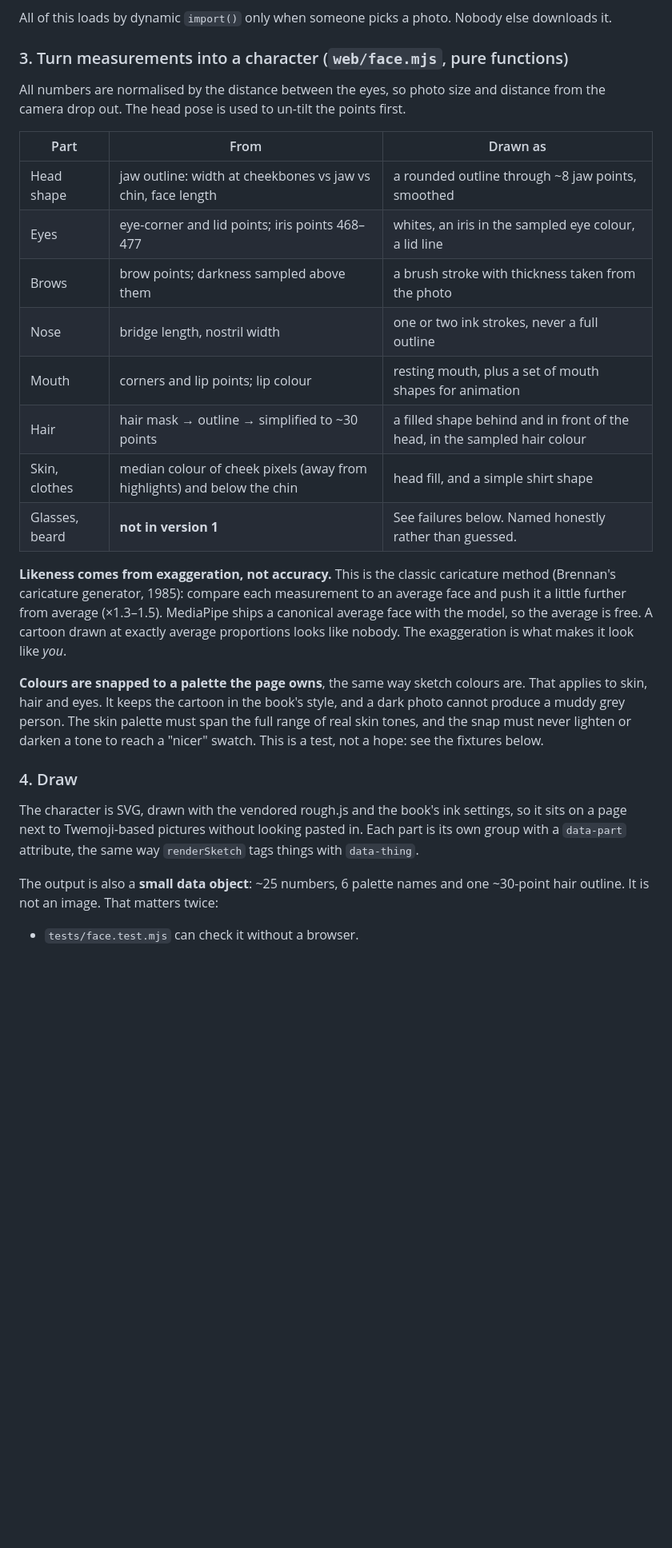
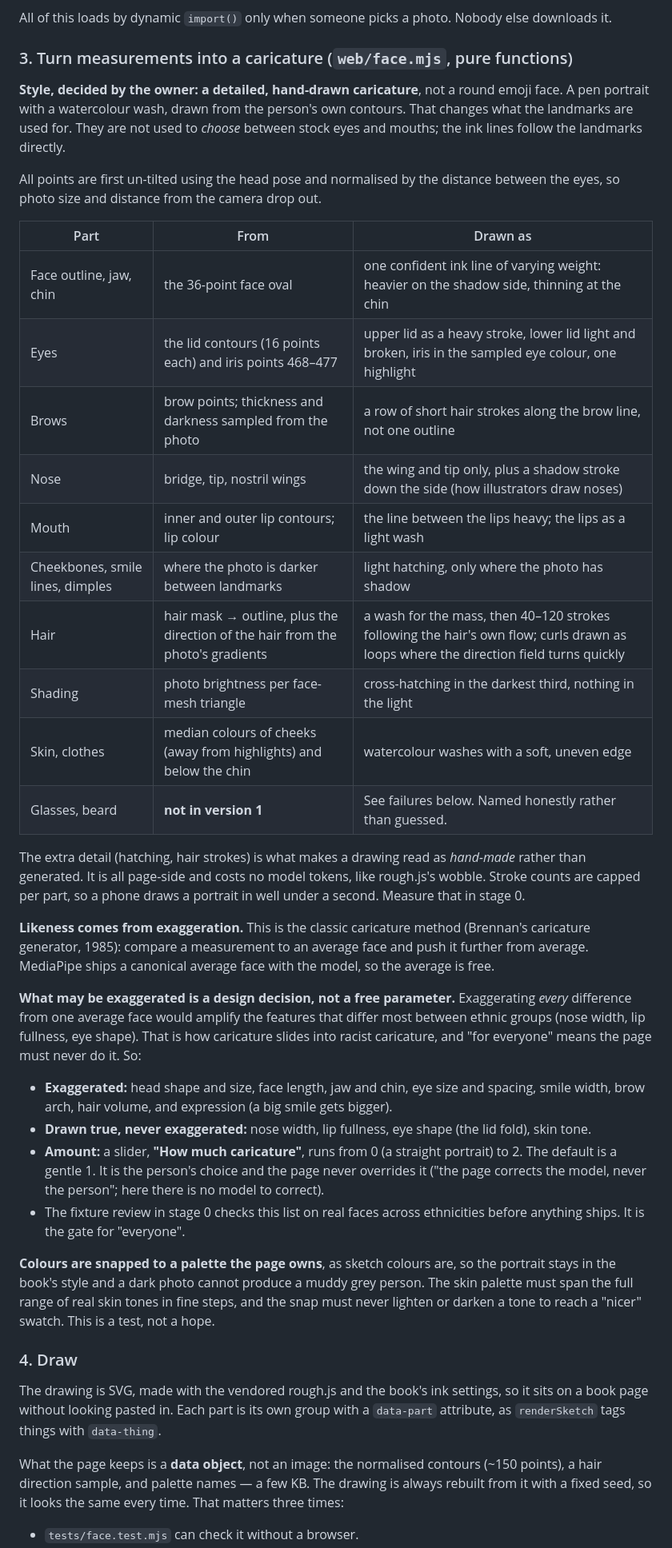
Before and after one commit to richardawe/sketchgpt, a Markdown page: docs/selfie.md, the part around one of its changes. Shown at 80% size. Rendered like a GitHub page; blank space fills up the shorter version.

```diff
--- a/docs/selfie.md
+++ b/docs/selfie.md
@@ -68,42 +69,71 @@ kills a tab on an iPhone with no catchable error.
 All of this loads by dynamic `import()` only when someone picks a photo.
 Nobody else downloads it.
 
-### 3. Turn measurements into a character (`web/face.mjs`, pure functions)
-All numbers are normalised by the distance between the eyes, so photo size
-and distance from the camera drop out. The head pose is used to un-tilt the
-points first.
+### 3. Turn measurements into a caricature (`web/face.mjs`, pure functions)
+**Style, decided by the owner: a detailed, hand-drawn caricature**, not a
+round emoji face. A pen portrait with a watercolour wash, drawn from the
+person's own contours. That changes what the landmarks are used for. They are
+not used to *choose* between stock eyes and mouths; the ink lines follow the
+landmarks directly.
+
+All points are first un-tilted using the head pose and normalised by the
+distance between the eyes, so photo size and distance from the camera drop
+out.
 
 | Part | From | Drawn as |
 |---|---|---|
-| Head shape | jaw outline: width at cheekbones vs jaw vs chin, face length | a rounded outline through ~8 jaw points, smoothed |
-| Eyes | eye-corner and lid points; iris points 468–477 | whites, an iris in the sampled eye colour, a lid line |
-| Brows | brow points; darkness sampled above them | a brush stroke with thickness taken from the photo |
-| Nose | bridge length, nostril width | one or two ink strokes, never a full outline |
-| Mouth | corners and lip points; lip colour | resting mouth, plus a set of mouth shapes for animation |
-| Hair | hair mask → outline → simplified to ~30 points | a filled shape behind and in front of the head, in the sampled hair colour |
-| Skin, clothes | median colour of cheek pixels (away from highlights) and below the chin | head fill, and a simple shirt shape |
+| Face outline, jaw, chin | the 36-point face oval | one confident ink line of varying weight: heavier on the shadow side, thinning at the chin |
+| Eyes | the lid contours (16 points each) and iris points 468–477 | upper lid as a heavy stroke, lower lid light and broken, iris in the sampled eye colour, one highlight |
+| Brows | brow points; thickness and darkness sampled from the photo | a row of short hair strokes along the brow line, not one outline |
+| Nose | bridge, tip, nostril wings | the wing and tip only, plus a shadow stroke down the side (how illustrators draw noses) |
+| Mouth | inner and outer lip contours; lip colour | the line between the lips heavy; the lips as a light wash |
+| Cheekbones, smile lines, dimples | where the photo is darker between landmarks | light hatching, only where the photo has shadow |
+| Hair | hair mask → outline, plus the direction of the hair from the photo's gradients | a wash for the mass, then 40–120 strokes following the hair's own flow; curls drawn as loops where the direction field turns quickly |
+| Shading | photo brightness per face-mesh triangle | cross-hatching in the darkest third, nothing in the light |
+| Skin, clothes | median colours of cheeks (away from highlights) and below the chin | watercolour washes with a soft, uneven edge |
 | Glasses, beard | **not in version 1** | See failures below. Named honestly rather than guessed. |
 
-**Likeness comes from exaggeration, not accuracy.** This is the classic
-caricature method (Brennan's caricature generator, 1985): compare each
-measurement to an average face and push it a little further from average
-(×1.3–1.5). MediaPipe ships a canonical average face with the model, so the
-average is free. A cartoon drawn at exactly average proportions looks like
-nobody. The exaggeration is what makes it look like *you*.
+The extra detail (hatching, hair strokes) is what makes a drawing read as
+*hand-made* rather than generated. It is all page-side and costs no model
+tokens, like rough.js's wobble. Stroke counts are capped per part, so a phone
+draws a portrait in well under a second. Measure that in stage 0.
 
-**Colours are snapped to a palette the page owns**, the same way sketch
-colours are. That applies to skin, hair and eyes. It keeps the cartoon in the
-book's style, and a dark photo cannot produce a muddy grey person. The skin
-palette must span the full range of real skin tones, and the snap must never
-lighten or darken a tone to reach a "nicer" swatch. This is a test, not a
-hope: see the fixtures below.
+**Likeness comes from exaggeration.** This is the classic caricature method
+(Brennan's caricature generator, 1985): compare a measurement to an average
+face and push it further from average. MediaPipe ships a canonical average
+face with the model, so the average is free.
+
+**What may be exaggerated is a design decision, not a free parameter.**
+Exaggerating *every* difference from one average face would amplify the
+features that differ most between ethnic groups (nose width, lip fullness,
+eye shape). That is how caricature slides into racist caricature, and "for
+everyone" means the page must never do it. So:
+- **Exaggerated:** head shape and size, face length, jaw and chin, eye size
+  and spacing, smile width, brow arch, hair volume, and expression (a big
+  smile gets bigger).
+- **Drawn true, never exaggerated:** nose width, lip fullness, eye shape
+  (the lid fold), skin tone.
+- **Amount:** a slider, **"How much caricature"**, runs from 0 (a straight
+  portrait) to 2. The default is a gentle 1. It is the person's choice and the
+  page never overrides it ("the page corrects the model, never the person";
+  here there is no model to correct).
+- The fixture review in stage 0 checks this list on real faces across
+  ethnicities before anything ships. It is the gate for "everyone".
+
+**Colours are snapped to a palette the page owns**, as sketch colours are, so
+the portrait stays in the book's style and a dark photo cannot produce a muddy
+grey person. The skin palette must span the full range of real skin tones in
+fine steps, and the snap must never lighten or darken a tone to reach a
+"nicer" swatch. This is a test, not a hope.
 
 ### 4. Draw
-The character is SVG, drawn with the vendored rough.js and the book's ink
-settings, so it sits on a page next to Twemoji-based pictures without looking
-pasted in. Each part is its own group with a `data-part` attribute, the same
-way `renderSketch` tags things with `data-thing`.
+The drawing is SVG, made with the vendored rough.js and the book's ink
+settings, so it sits on a book page without looking pasted in. Each part is
+its own group with a `data-part` attribute, as `renderSketch` tags things with
+`data-thing`.
 
-The output is also a **small data object**: ~25 numbers, 6 palette names and
-one ~30-point hair outline. It is not an image. That matters twice:
+What the page keeps is a **data object**, not an image: the normalised
+contours (~150 points), a hair direction sample, and palette names — a few KB.
+The drawing is always rebuilt from it with a fixed seed, so it looks the same
+every time. That matters three times:
 - `tests/face.test.mjs` can check it without a browser.
```
Also changed, not shown: other parts of docs/selfie.md (+106 -54 lines), CLAUDE.md (+1 -1 lines).
